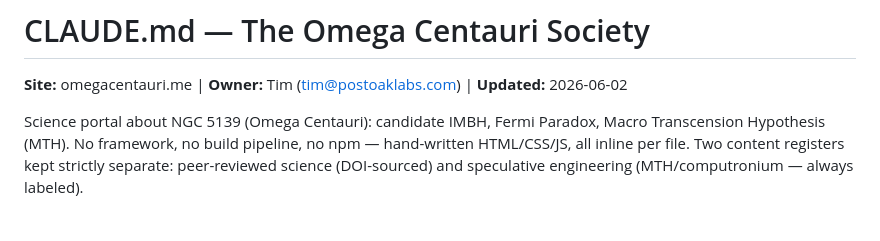
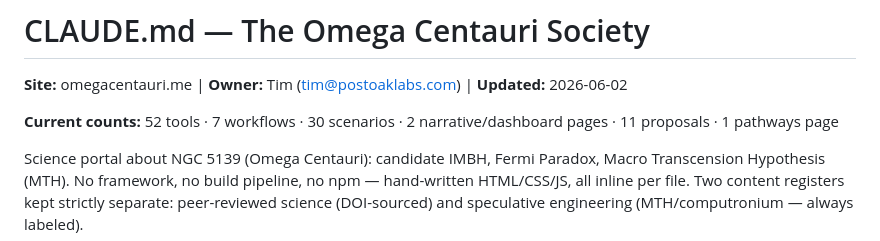
Before and after one commit to PostOakLabs/OCS, a Markdown page: CLAUDE.md, the part around the change. Rendered like a GitHub page; blank space fills up the shorter version.

Commit message:
Housekeeping: remove stale bug items (all already fixed), update counts in CLAUDE.md

```diff
--- a/CLAUDE.md
+++ b/CLAUDE.md
@@ -1,6 +1,8 @@
 # CLAUDE.md — The Omega Centauri Society
 
 **Site:** omegacentauri.me | **Owner:** Tim (tim@postoaklabs.com) | **Updated:** 2026-06-02
+
+**Current counts:** 52 tools · 7 workflows · 30 scenarios · 2 narrative/dashboard pages · 11 proposals · 1 pathways page
 
 Science portal about NGC 5139 (Omega Centauri): candidate IMBH, Fermi Paradox, Macro Transcension Hypothesis (MTH). No framework, no build pipeline, no npm — hand-written HTML/CSS/JS, all inline per file. Two content registers kept strictly separate: peer-reviewed science (DOI-sourced) and speculative engineering (MTH/computronium — always labeled).
 
```
